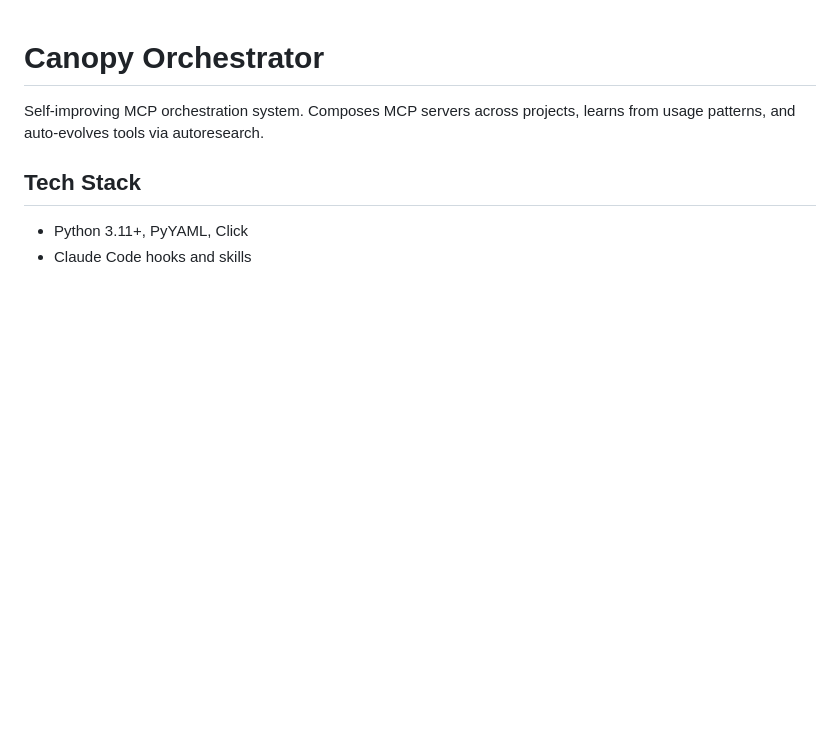
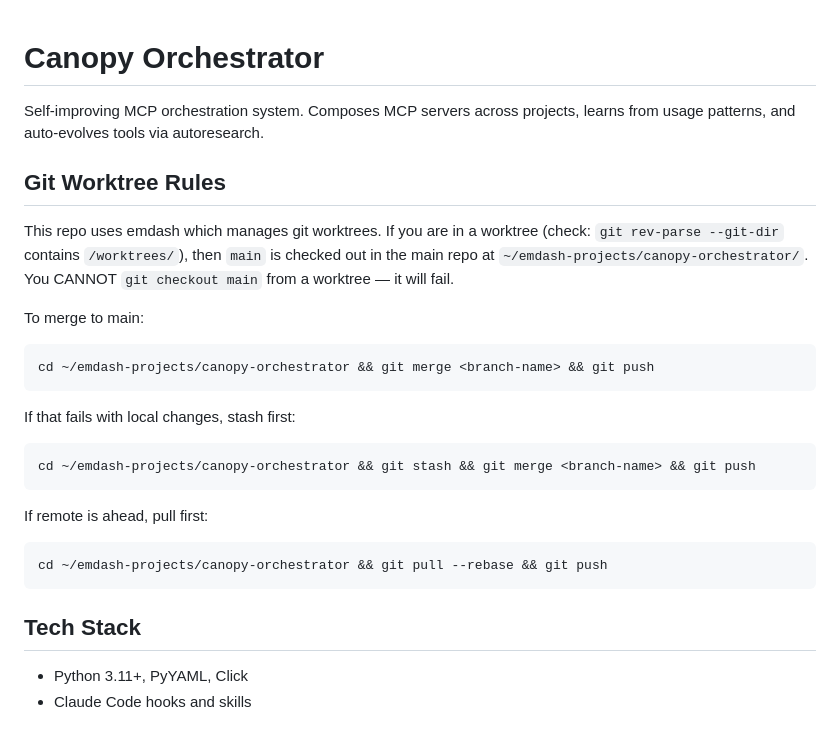
Before and after one commit to jjackson/canopy, a Markdown page: .claude/CLAUDE.md, the part around the change. Rendered like a GitHub page; blank space fills up the shorter version.

Commit message:
docs: add git worktree merge instructions to CLAUDE.md

````diff
--- a/.claude/CLAUDE.md
+++ b/.claude/CLAUDE.md
@@ -2,6 +2,27 @@
 
 Self-improving MCP orchestration system. Composes MCP servers across projects,
 learns from usage patterns, and auto-evolves tools via autoresearch.
+
+## Git Worktree Rules
+This repo uses emdash which manages git worktrees. If you are in a worktree
+(check: `git rev-parse --git-dir` contains `/worktrees/`), then `main` is
+checked out in the main repo at `~/emdash-projects/canopy-orchestrator/`.
+You CANNOT `git checkout main` from a worktree — it will fail.
+
+To merge to main:
+```bash
+cd ~/emdash-projects/canopy-orchestrator && git merge <branch-name> && git push
+```
+
+If that fails with local changes, stash first:
+```bash
+cd ~/emdash-projects/canopy-orchestrator && git stash && git merge <branch-name> && git push
+```
+
+If remote is ahead, pull first:
+```bash
+cd ~/emdash-projects/canopy-orchestrator && git pull --rebase && git push
+```
 
 ## Tech Stack
 - Python 3.11+, PyYAML, Click
````
